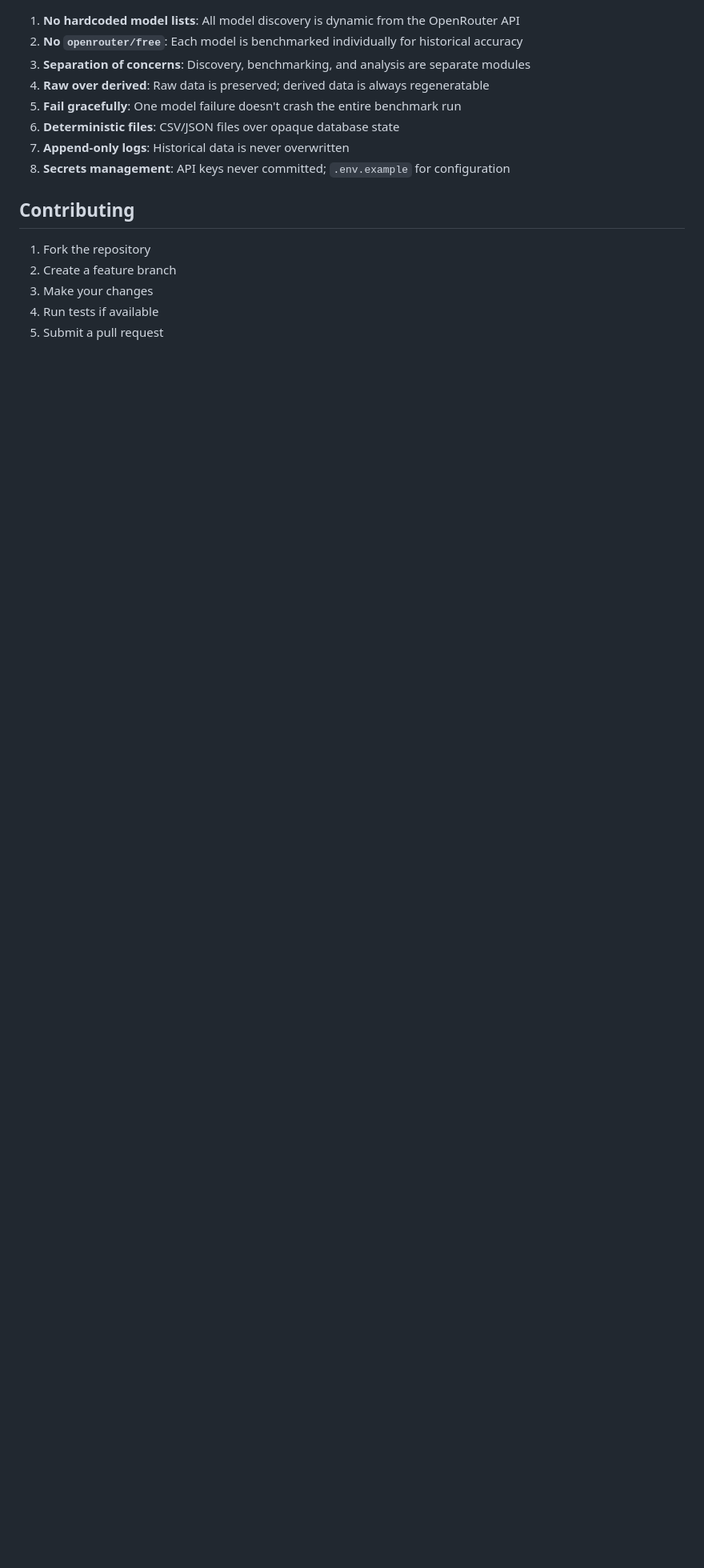
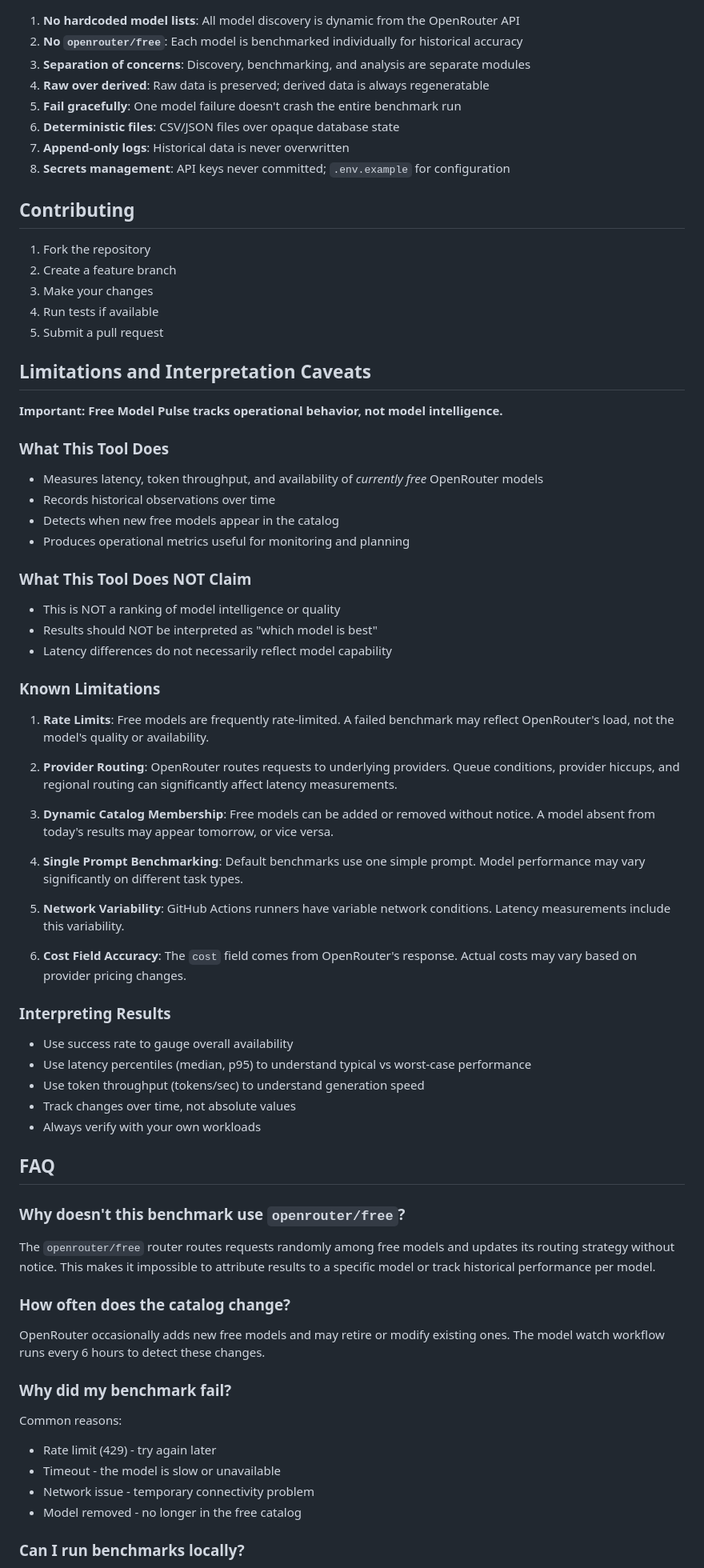
Before and after one commit to mohabdelkarim/free-model-pulse, a Markdown page: README.md, the part around one of its changes. Shown at 80% size. GitHub-like rendering; blank space fills up the shorter version.

```diff
--- a/README.md
+++ b/README.md
@@ -298,3 +298,62 @@ The project uses two workflows that work together:
 4. Run tests if available
 5. Submit a pull request
 
+## Limitations and Interpretation Caveats
+
+**Important: Free Model Pulse tracks operational behavior, not model intelligence.**
+
+### What This Tool Does
+
+- Measures latency, token throughput, and availability of *currently free* OpenRouter models
+- Records historical observations over time
+- Detects when new free models appear in the catalog
+- Produces operational metrics useful for monitoring and planning
+
+### What This Tool Does NOT Claim
+
+- This is NOT a ranking of model intelligence or quality
+- Results should NOT be interpreted as "which model is best"
+- Latency differences do not necessarily reflect model capability
+
+### Known Limitations
+
+1. **Rate Limits**: Free models are frequently rate-limited. A failed benchmark may reflect OpenRouter's load, not the model's quality or availability.
+
+2. **Provider Routing**: OpenRouter routes requests to underlying providers. Queue conditions, provider hiccups, and regional routing can significantly affect latency measurements.
+
+3. **Dynamic Catalog Membership**: Free models can be added or removed without notice. A model absent from today's results may appear tomorrow, or vice versa.
+
+4. **Single Prompt Benchmarking**: Default benchmarks use one simple prompt. Model performance may vary significantly on different task types.
+
+5. **Network Variability**: GitHub Actions runners have variable network conditions. Latency measurements include this variability.
+
+6. **Cost Field Accuracy**: The `cost` field comes from OpenRouter's response. Actual costs may vary based on provider pricing changes.
+
+### Interpreting Results
+
+- Use success rate to gauge overall availability
+- Use latency percentiles (median, p95) to understand typical vs worst-case performance
+- Use token throughput (tokens/sec) to understand generation speed
+- Track changes over time, not absolute values
+- Always verify with your own workloads
+
+## FAQ
+
+### Why doesn't this benchmark use `openrouter/free`?
+
+The `openrouter/free` router routes requests randomly among free models and updates its routing strategy without notice. This makes it impossible to attribute results to a specific model or track historical performance per model.
+
+### How often does the catalog change?
+
+OpenRouter occasionally adds new free models and may retire or modify existing ones. The model watch workflow runs every 6 hours to detect these changes.
+
+### Why did my benchmark fail?
+
+Common reasons:
+- Rate limit (429) - try again later
+- Timeout - the model is slow or unavailable
+- Network issue - temporary connectivity problem
+- Model removed - no longer in the free catalog
+
+### Can I run benchmarks locally?
+
```
Also changed, not shown: other parts of README.md (+40 -0 lines).
